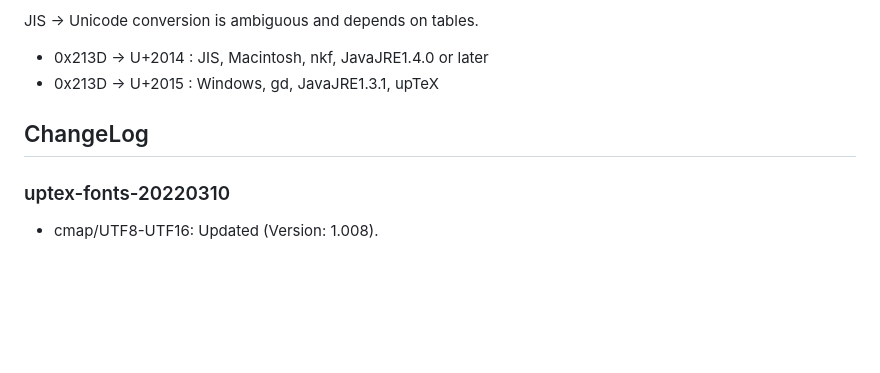
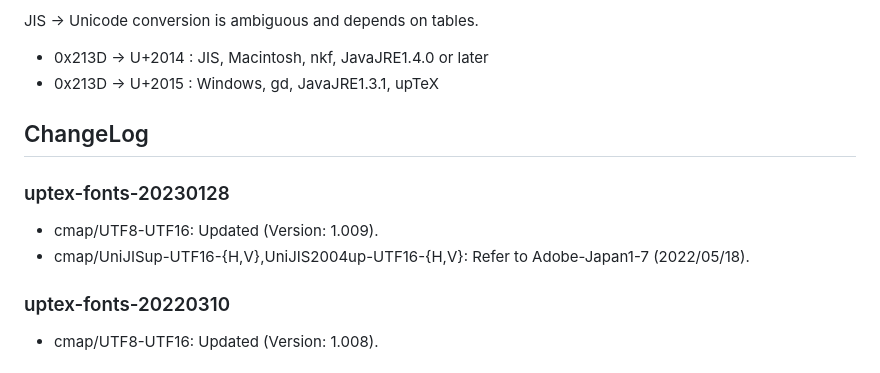
Before and after one commit to texjporg/uptex-fonts, a Markdown page: README_uptex_font.md, the part around the change. GitHub-like rendering; blank space fills up the shorter version.

```diff
--- a/README_uptex_font.md
+++ b/README_uptex_font.md
@@ -94,6 +94,12 @@ JIS -> Unicode conversion is ambiguous and depends on tables.
 ChangeLog
 ---------
 
+### uptex-fonts-20230128
+* cmap/UTF8-UTF16:
+  Updated (Version: 1.009).
+* cmap/UniJISup-UTF16-{H,V},UniJIS2004up-UTF16-{H,V}:
+  Refer to Adobe-Japan1-7 (2022/05/18).
+
 ### uptex-fonts-20220310
 * cmap/UTF8-UTF16:
   Updated (Version: 1.008).
```
